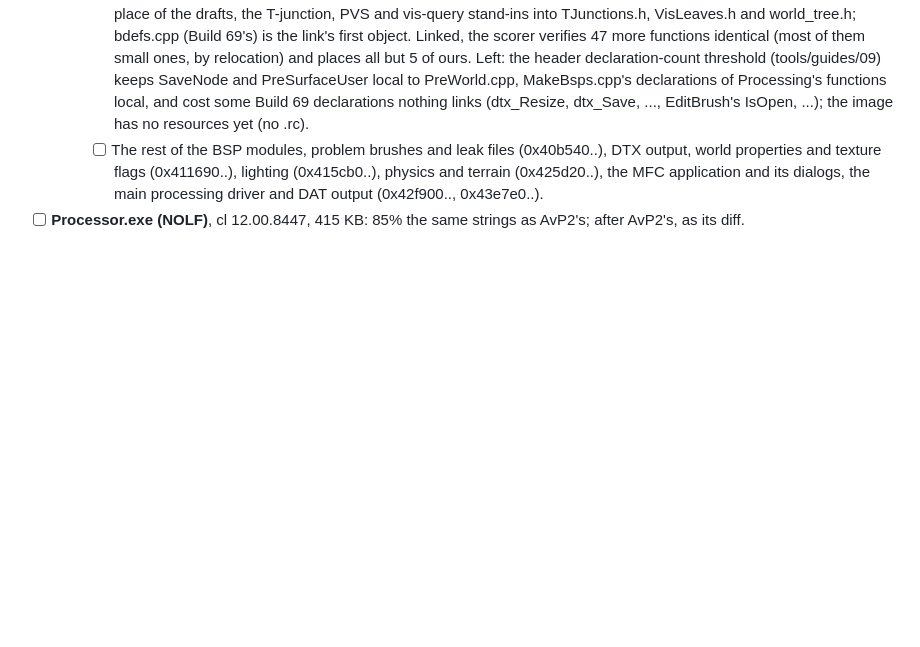
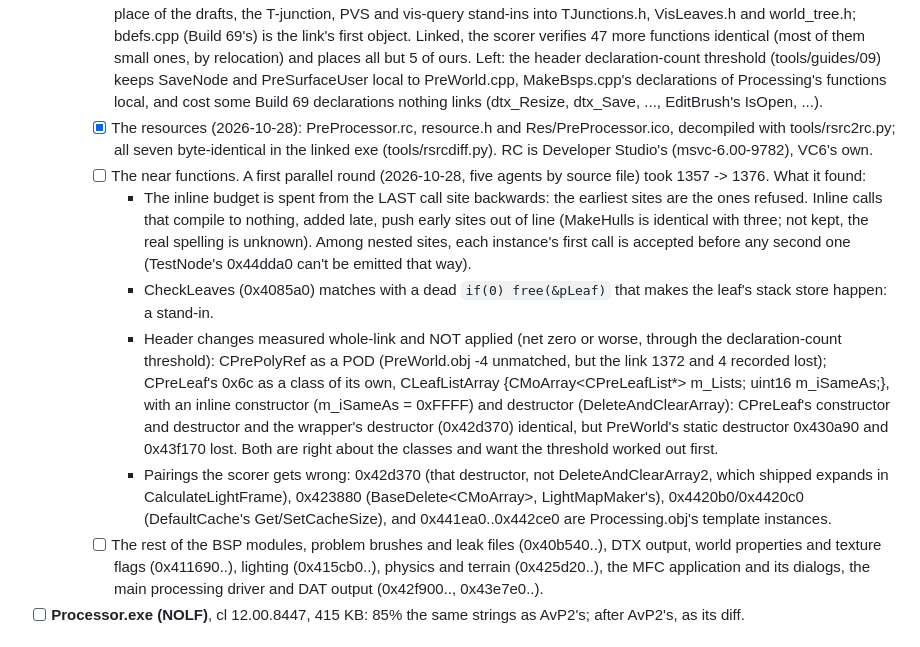
Before and after one commit to nolffan/lithtools, a Markdown page: talon/docs/PLAN.md, the part around the change. Drawn GitHub-style; blank space fills up the shorter version.

Commit message:
PLAN: the Processor's resources, and what the first round on its near functions found
Co-Authored-By: Claude Opus 5.5 <noreply@anthropic.com>

```diff
--- a/talon/docs/PLAN.md
+++ b/talon/docs/PLAN.md
@@ -251,7 +251,36 @@ version 85). `progress/Processor-avp2-map.md` is the map.
       and PreSurfaceUser local to PreWorld.cpp, MakeBsps.cpp's
       declarations of Processing's functions local, and cost some Build 69
       declarations nothing links (dtx_Resize, dtx_Save, ..., EditBrush's
-      IsOpen, ...); the image has no resources yet (no .rc).
+      IsOpen, ...).
+    - [x] The resources (2026-10-28): PreProcessor.rc, resource.h and
+      Res/PreProcessor.ico, decompiled with tools/rsrc2rc.py; all seven
+      byte-identical in the linked exe (tools/rsrcdiff.py). RC is
+      Developer Studio's (msvc-6.00-9782), VC6's own.
+    - [ ] The near functions. A first parallel round (2026-10-28, five
+      agents by source file) took 1357 -> 1376. What it found:
+      - The inline budget is spent from the LAST call site backwards: the
+        earliest sites are the ones refused. Inline calls that compile to
+        nothing, added late, push early sites out of line (MakeHulls is
+        identical with three; not kept, the real spelling is unknown).
+        Among nested sites, each instance's first call is accepted before
+        any second one (TestNode's 0x44dda0 can't be emitted that way).
+      - CheckLeaves (0x4085a0) matches with a dead `if(0) free(&pLeaf)`
+        that makes the leaf's stack store happen: a stand-in.
+      - Header changes measured whole-link and NOT applied (net zero or
+        worse, through the declaration-count threshold): CPrePolyRef as a
+        POD (PreWorld.obj -4 unmatched, but the link 1372 and 4 recorded
+        lost); CPreLeaf's 0x6c as a class of its own, CLeafListArray
+        {CMoArray<CPreLeafList*> m_Lists; uint16 m_iSameAs;}, with an
+        inline constructor (m_iSameAs = 0xFFFF) and destructor
+        (DeleteAndClearArray): CPreLeaf's constructor and destructor and
+        the wrapper's destructor (0x42d370) identical, but PreWorld's
+        static destructor 0x430a90 and 0x43f170 lost. Both are right about
+        the classes and want the threshold worked out first.
+      - Pairings the scorer gets wrong: 0x42d370 (that destructor, not
+        DeleteAndClearArray2, which shipped expands in CalculateLightFrame),
+        0x423880 (BaseDelete<CMoArray<uint32>>, LightMapMaker's),
+        0x4420b0/0x4420c0 (DefaultCache's Get/SetCacheSize), and
+        0x441ea0..0x442ce0 are Processing.obj's template instances.
     - [ ] The rest of the BSP modules, problem brushes and leak files
       (0x40b540..), DTX output,
     world properties and texture flags (0x411690..), lighting (0x415cb0..),
```
